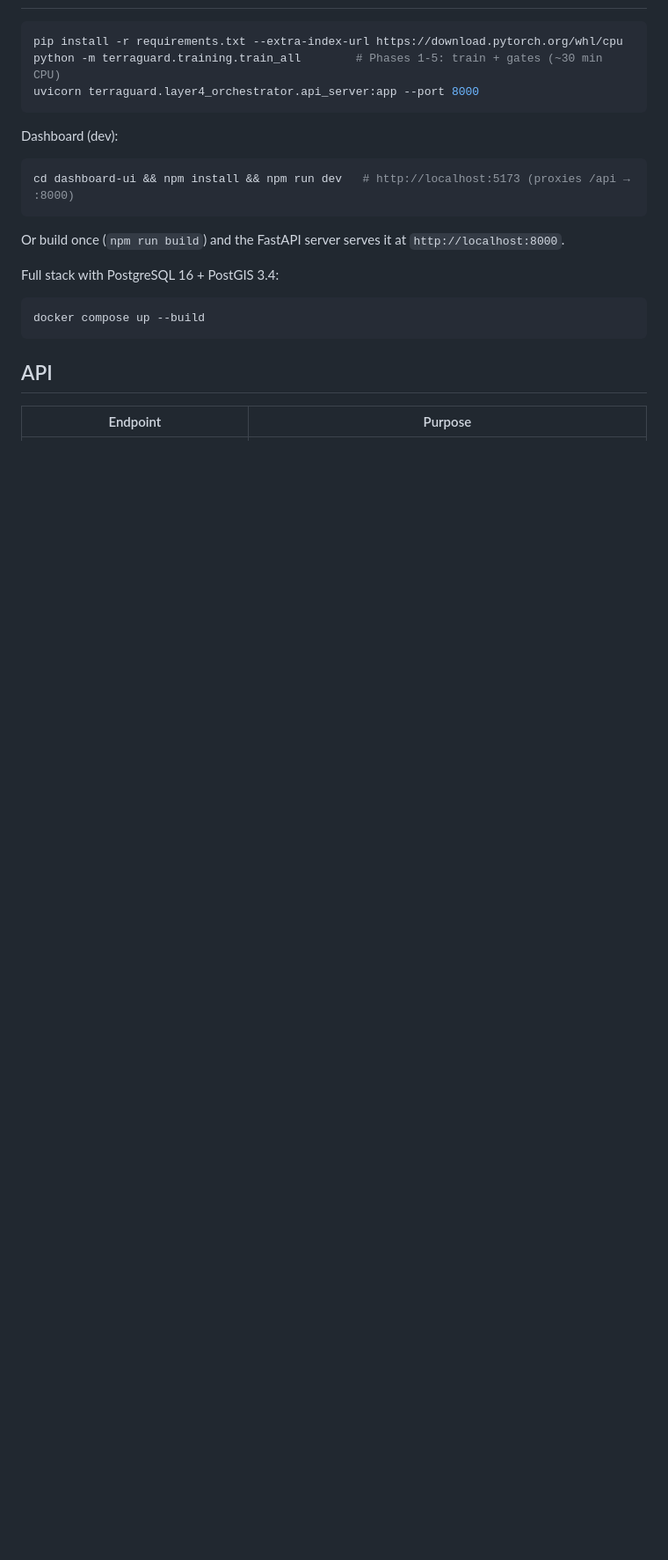
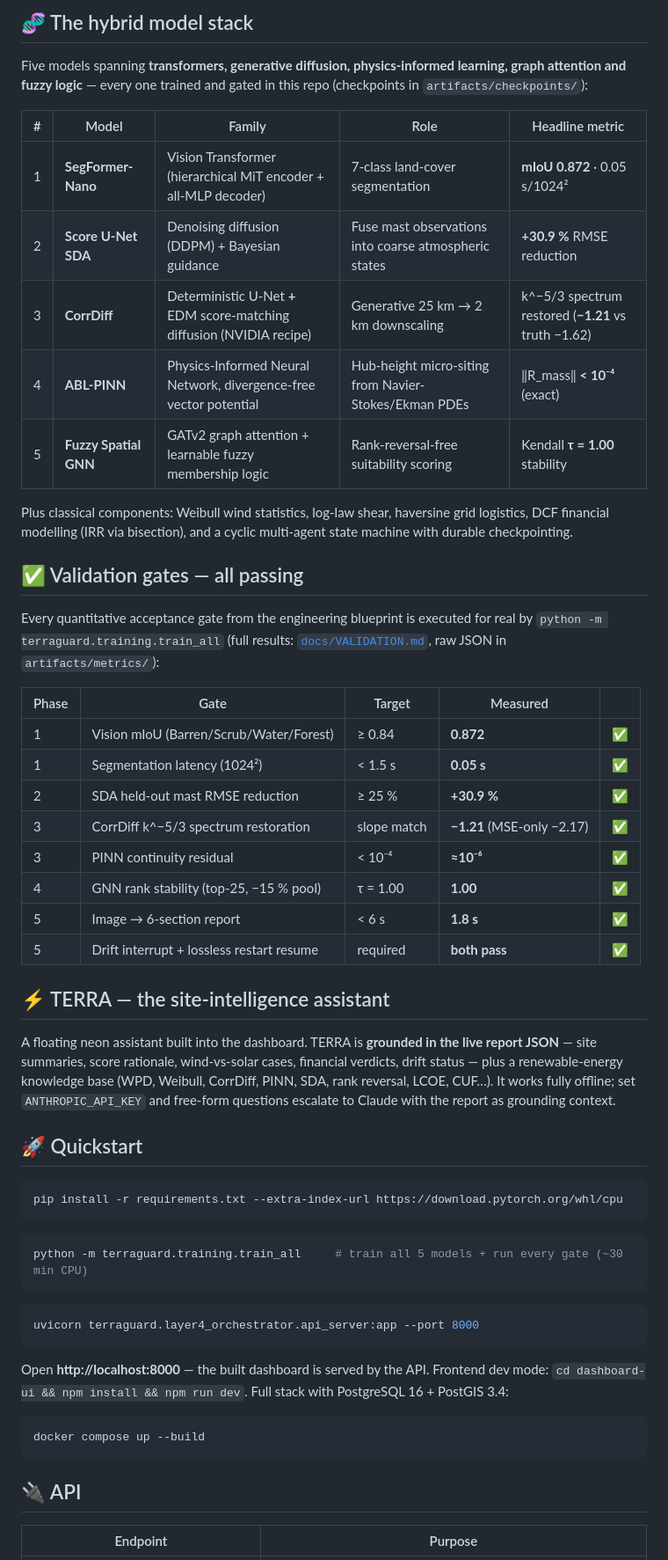
Before and after one commit to aparijit05072004/Renewable-Site-Vision-AI, a Markdown page: README.md, the part around one of its changes. Shown at 88% size. Drawn GitHub-style; blank space fills up the shorter version.

````diff
--- a/README.md
+++ b/README.md
@@ -47,25 +87,70 @@ ship in `terraguard/data_acquisition/` and are shape-compatible drop-ins.
+## 🧬 The hybrid model stack
+
+Five models spanning **transformers, generative diffusion, physics-informed
+learning, graph attention and fuzzy logic** — every one trained and gated in
+this repo (checkpoints in `artifacts/checkpoints/`):
+
+| # | Model | Family | Role | Headline metric |
+|---|---|---|---|---|
+| 1 | **SegFormer-Nano** | Vision Transformer (hierarchical MiT encoder + all-MLP decoder) | 7-class land-cover segmentation | **mIoU 0.872** · 0.05 s/1024² |
+| 2 | **Score U-Net SDA** | Denoising diffusion (DDPM) + Bayesian guidance | Fuse mast observations into coarse atmospheric states | **+30.9 %** RMSE reduction |
+| 3 | **CorrDiff** | Deterministic U-Net **+** EDM score-matching diffusion (NVIDIA recipe) | Generative 25 km → 2 km downscaling | k^−5/3 spectrum restored (**−1.21** vs truth −1.62) |
+| 4 | **ABL-PINN** | Physics-Informed Neural Network, divergence-free vector potential | Hub-height micro-siting from Navier-Stokes/Ekman PDEs | ‖R_mass‖ **< 10⁻⁴** (exact) |
+| 5 | **Fuzzy Spatial GNN** | GATv2 graph attention + learnable fuzzy membership logic | Rank-reversal-free suitability scoring | Kendall **τ = 1.00** stability |
+
+Plus classical components: Weibull wind statistics, log-law shear, haversine
+grid logistics, DCF financial modelling (IRR via bisection), and a cyclic
+multi-agent state machine with durable checkpointing.
+
+## ✅ Validation gates — all passing
+
+Every quantitative acceptance gate from the engineering blueprint is executed
+for real by `python -m terraguard.training.train_all` (full results:
+[`docs/VALIDATION.md`](docs/VALIDATION.md), raw JSON in `artifacts/metrics/`):
+
+| Phase | Gate | Target | Measured | |
+|---|---|---|---|---|
+| 1 | Vision mIoU (Barren/Scrub/Water/Forest) | ≥ 0.84 | **0.872** | ✅ |
+| 1 | Segmentation latency (1024²) | < 1.5 s | **0.05 s** | ✅ |
+| 2 | SDA held-out mast RMSE reduction | ≥ 25 % | **+30.9 %** | ✅ |
+| 3 | CorrDiff k^−5/3 spectrum restoration | slope match | **−1.21** (MSE-only −2.17) | ✅ |
+| 3 | PINN continuity residual | < 10⁻⁴ | **≈10⁻⁶** | ✅ |
+| 4 | GNN rank stability (top-25, −15 % pool) | τ = 1.00 | **1.00** | ✅ |
+| 5 | Image → 6-section report | < 6 s | **1.8 s** | ✅ |
+| 5 | Drift interrupt + lossless restart resume | required | **both pass** | ✅ |
+
+## ⚡ TERRA — the site-intelligence assistant
+
+A floating neon assistant built into the dashboard. TERRA is **grounded in the
+live report JSON** — site summaries, score rationale, wind-vs-solar cases,
+financial verdicts, drift status — plus a renewable-energy knowledge base
+(WPD, Weibull, CorrDiff, PINN, SDA, rank reversal, LCOE, CUF…). It works
+fully offline; set `ANTHROPIC_API_KEY` and free-form questions escalate to
+Claude with the report as grounding context.
+
+## 🚀 Quickstart
 
 ```bash
 pip install -r requirements.txt --extra-index-url https://download.pytorch.org/whl/cpu
-python -m terraguard.training.train_all        # Phases 1-5: train + gates (~30 min CPU)
+```
+
+```bash
+python -m terraguard.training.train_all     # train all 5 models + run every gate (~30 min CPU)
+```
+
+```bash
 uvicorn terraguard.layer4_orchestrator.api_server:app --port 8000
 ```
 
-Dashboard (dev):
-
-```bash
-cd dashboard-ui && npm install && npm run dev   # http://localhost:5173 (proxies /api → :8000)
-```
-
-Or build once (`npm run build`) and the FastAPI server serves it at `http://localhost:8000`.
-
+Open **http://localhost:8000** — the built dashboard is served by the API.
+Frontend dev mode: `cd dashboard-ui && npm install && npm run dev`.
 Full stack with PostgreSQL 16 + PostGIS 3.4:
 
 ```bash
 docker compose up --build
 ```
 
-## API
+## 🔌 API
 
 | Endpoint | Purpose |
 |---|---|
````
Also changed, not shown: other parts of README.md (+108 -56 lines), docs/images/dashboard-landing.png (added), docs/images/layer0-layout-blueprint.png (added), docs/images/layer0-segmentation.png (added), docs/images/sample-parcel.png (added), 2 other files.
